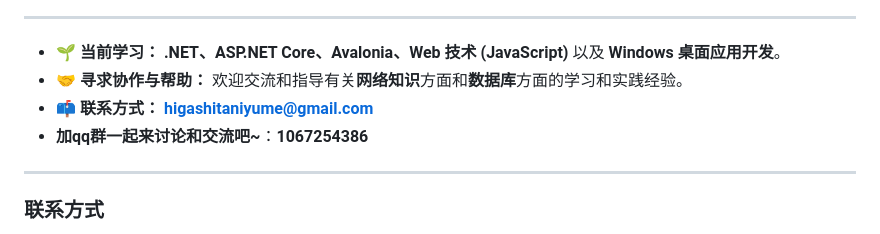
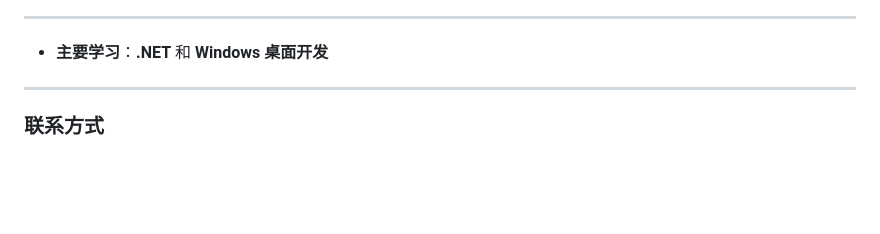
Before and after one commit to higashitaniyume/higashitaniyume, a Markdown page: README.md, the part around one of its changes. GitHub-like rendering; blank space fills up the shorter version.

```diff
--- a/README.md
+++ b/README.md
@@ -11,9 +5,6 @@
 ---
 
-* 🌱 **当前学习：** **.NET、ASP.NET Core、Avalonia、Web 技术 (JavaScript)** 以及 **Windows 桌面应用开发**。
-* 🤝 **寻求协作与帮助：** 欢迎交流和指导有关**网络知识**方面和**数据库**方面的学习和实践经验。
-* 📫 **联系方式：** **higashitaniyume@gmail.com**
-*  **加qq群一起来讨论和交流吧~**：**1067254386**
+* **主要学习**：**.NET** 和 **Windows 桌面开发**
 
 ---
 
```
Also changed, not shown: other parts of README.md (+5 -12 lines).
